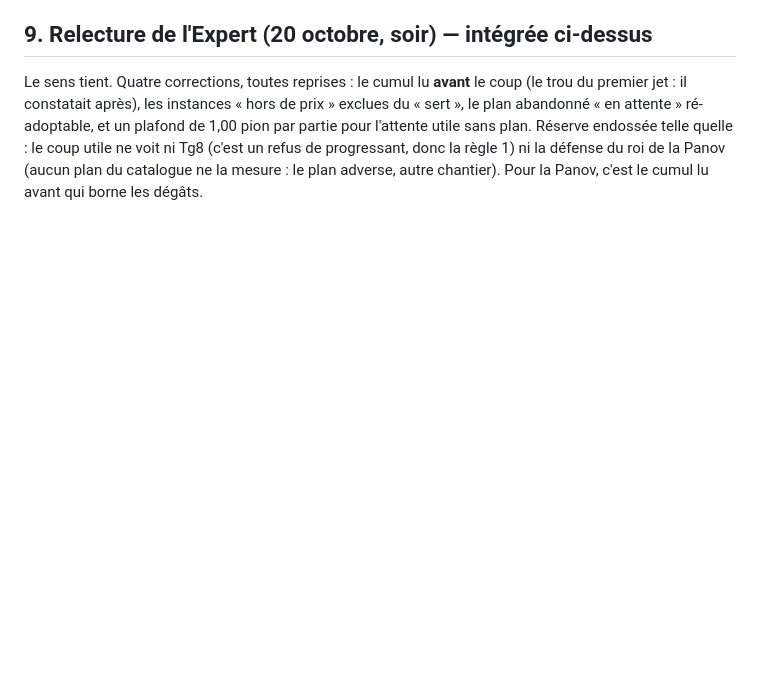
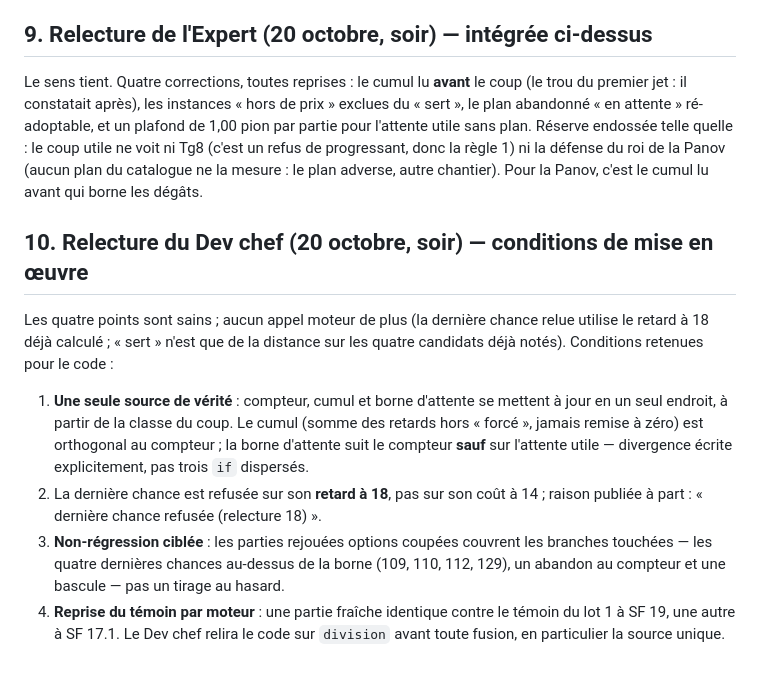
Before and after one commit to secharvet/chessboard-scanner, a Markdown page: docs/plans/CAHIER-LOT-1-BIS-2026-10-20.md, the part around the change. GitHub-like rendering; blank space fills up the shorter version.

Commit message:
Cahier du lot 1 bis : conditions de mise en œuvre du Dev chef (source unique compteur/cumul/borne, refus de la dernière chance sur le retard à 18, non-régression ciblée, témoin vérifié par moteur)
Co-Authored-By: Claude Opus 5.5 <noreply@anthropic.com>
Claude-Session: https://claude.ai/code/session_01DT6iPTBTevrBaaFHqmQehy

```diff
--- a/docs/plans/CAHIER-LOT-1-BIS-2026-10-20.md
+++ b/docs/plans/CAHIER-LOT-1-BIS-2026-10-20.md
@@ -134,3 +134,17 @@ après), les instances « hors de prix » exclues du « sert », le plan abandon
 1,00 pion par partie pour l'attente utile sans plan. Réserve endossée telle quelle : le coup utile ne voit ni Tg8 (c'est un
 refus de progressant, donc la règle 1) ni la défense du roi de la Panov (aucun plan du catalogue ne la mesure : le plan
 adverse, autre chantier). Pour la Panov, c'est le cumul lu avant qui borne les dégâts.
+
+## 10. Relecture du Dev chef (20 octobre, soir) — conditions de mise en œuvre
+
+Les quatre points sont sains ; aucun appel moteur de plus (la dernière chance relue utilise le retard à 18 déjà calculé ;
+« sert » n'est que de la distance sur les quatre candidats déjà notés). Conditions retenues pour le code :
+1. **Une seule source de vérité** : compteur, cumul et borne d'attente se mettent à jour en un seul endroit, à partir de la
+   classe du coup. Le cumul (somme des retards hors « forcé », jamais remise à zéro) est orthogonal au compteur ; la borne
+   d'attente suit le compteur **sauf** sur l'attente utile — divergence écrite explicitement, pas trois `if` dispersés.
+2. La dernière chance est refusée sur son **retard à 18**, pas sur son coût à 14 ; raison publiée à part : « dernière chance
+   refusée (relecture 18) ».
+3. **Non-régression ciblée** : les parties rejouées options coupées couvrent les branches touchées — les quatre dernières
+   chances au-dessus de la borne (109, 110, 112, 129), un abandon au compteur et une bascule — pas un tirage au hasard.
+4. **Reprise du témoin par moteur** : une partie fraîche identique contre le témoin du lot 1 à SF 19, une autre à SF 17.1.
+Le Dev chef relira le code sur `division` avant toute fusion, en particulier la source unique.
```
